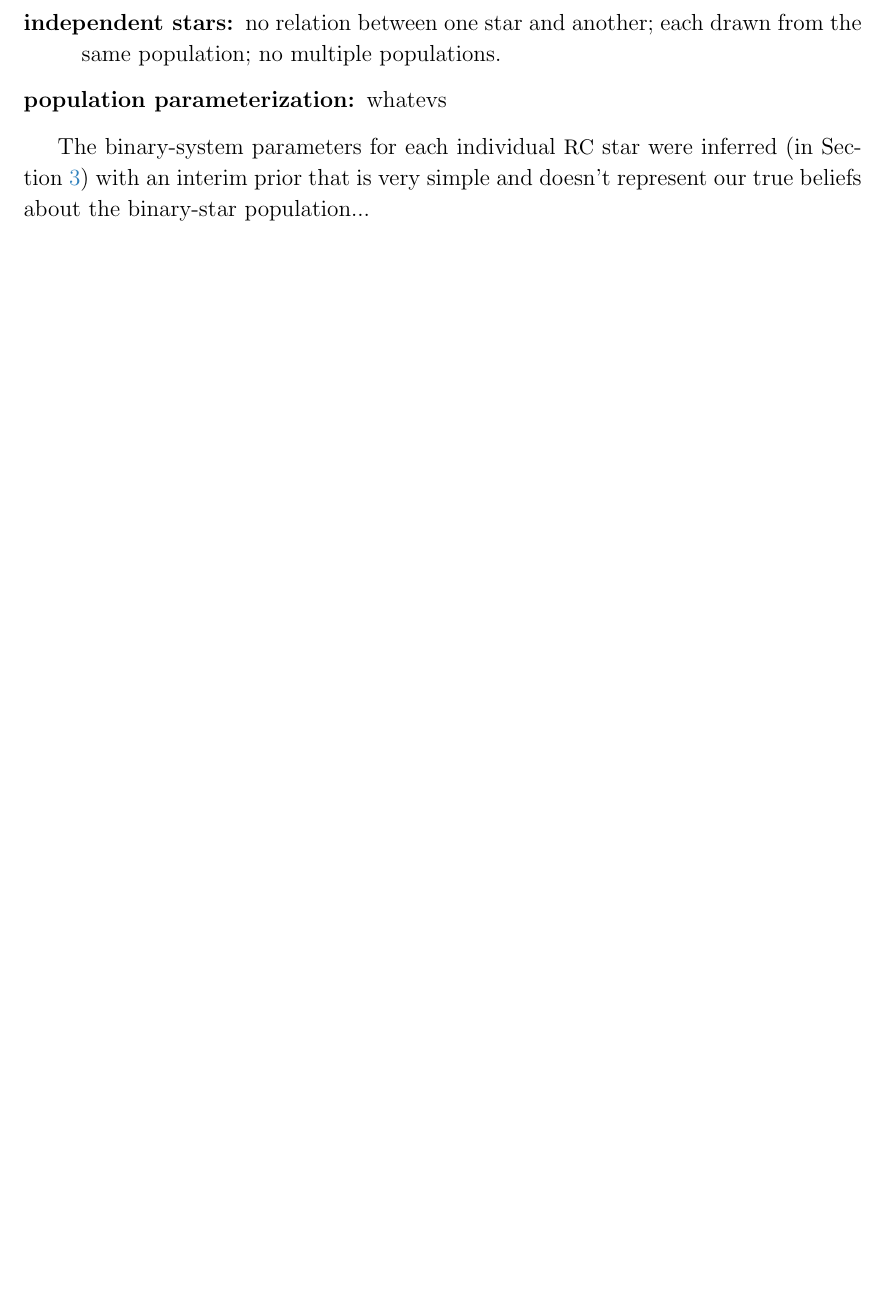
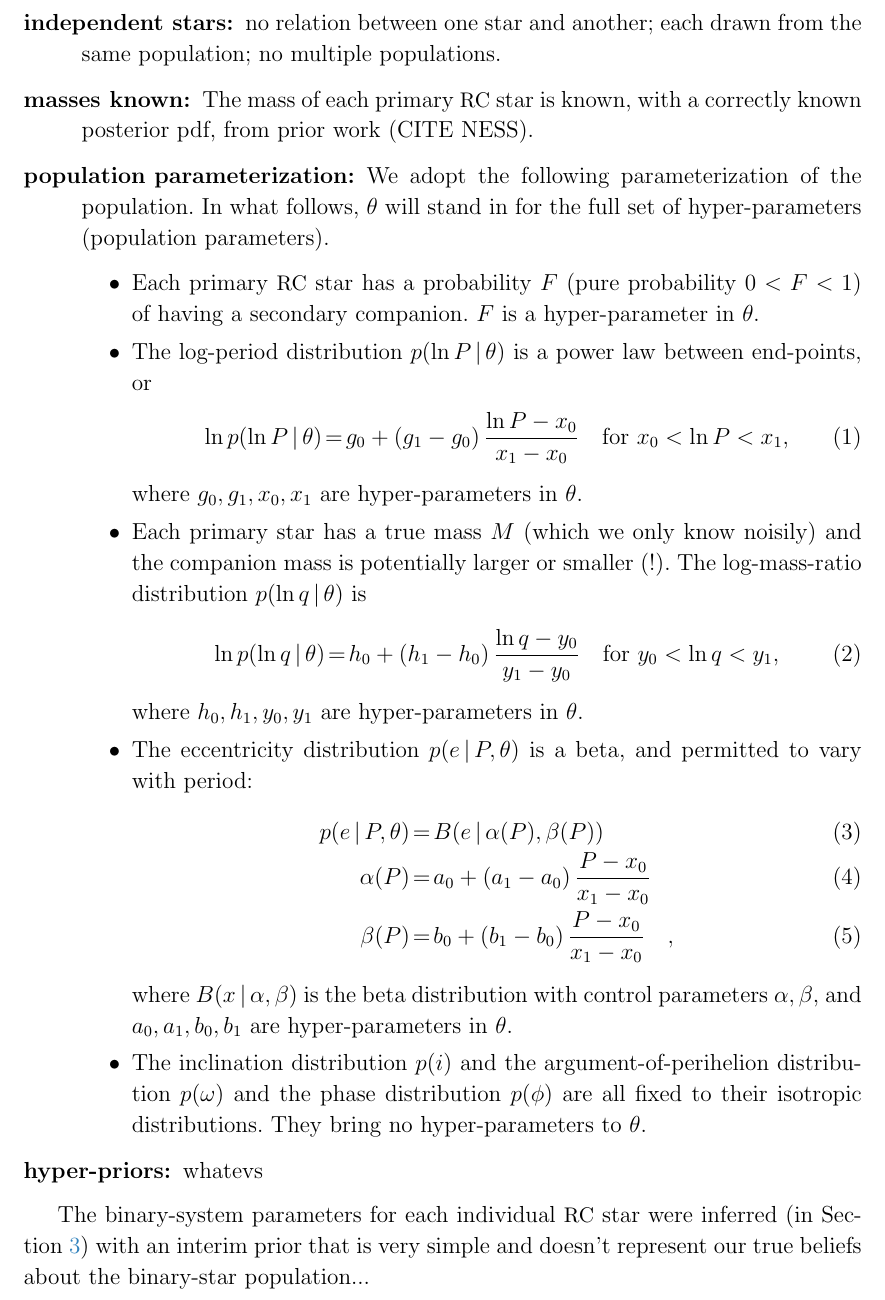
Before and after one commit to adrn/TwoFace, a LaTeX paper (paper/main.tex): part of page 6 of 6 before the commit and part of page 6 of 7 after it, cut so that both start at the same text, the shorter picture padded with empty space. Compiled offline with LaTeX, dvips and Ghostscript; a LaTeX package or settings file that is missing is left out.

Commit message:
equations of pain

```diff
--- a/paper/main.tex
+++ b/paper/main.tex
@@ -299,7 +299,50 @@ that restrict our attention to a well-defined model space:
 \item[sufficent samplings] density and support of samplings
 \item[independent stars] no relation between one star and another; each
   drawn from the same population; no multiple populations.
-\item[population parameterization] whatevs
+\item[masses known] The mass of each primary \RC\ star is known, with
+  a correctly known posterior pdf, from prior work (CITE NESS).
+\item[population parameterization] We adopt the following
+  parameterization of the population. In what follows, $\theta$ will
+  stand in for the full set of hyper-parameters (population
+  parameters).
+  \begin{itemize}
+  \item Each primary \RC\ star has a probability $F$ (pure probability
+    $0<F<1$) of having a secondary companion. $F$ is a hyper-parameter
+    in $\theta$.
+  \item The log-period distribution $p(\ln P\given\theta)$ is a power
+    law between end-points, or
+    \begin{eqnarray}
+      \ln p(\ln P\given\theta) &=& g_0 + (g_1 - g_0)\,\frac{\ln P - x_0}{x_1 - x_0}
+      \quad \mbox{for $x_0<\ln P<x_1$,}
+    \end{eqnarray}
+    where $g_0, g_1, x_0, x_1$ are hyper-parameters in $\theta$.
+  \item Each primary star has a true mass $M$ (which we only know
+    noisily) and the companion mass is potentially larger or
+    smaller (!). The log-mass-ratio distribution $p(\ln q\given\theta)$ is
+    \begin{eqnarray}
+      \ln p(\ln q\given\theta) &=& h_0 + (h_1 - h_0)\,\frac{\ln q - y_0}{y_1 - y_0}
+      \quad \mbox{for $y_0<\ln q<y_1$,}
+    \end{eqnarray}
+    where $h_0, h_1, y_0, y_1$ are hyper-parameters in $\theta$.
+  \item The eccentricity distribution $p(e\given P,\theta)$ is a beta,
+    and permitted to vary with period:
+    \begin{eqnarray}
+      p(e\given P,\theta) &=& B(e\given \alpha(P),\beta(P))
+      \\
+      \alpha(P) &=& a_0 + (a_1 - a_0)\,\frac{P - x_0}{x_1 - x_0}
+      \\
+      \beta(P) &=& b_0 + (b_1 - b_0)\,\frac{P - x_0}{x_1 - x_0}
+      \quad ,
+    \end{eqnarray}
+    where $B(x\given\alpha,\beta)$ is the beta distribution with
+    control parameters $\alpha,\beta$, and $a_0, a_1, b_0, b_1$ are
+    hyper-parameters in $\theta$.
+  \item The inclination distribution $p(i)$ and the argument-of-perihelion
+    distribution $p(\omega)$ and the phase distribution $p(\phi)$ are all
+    fixed to their isotropic distributions. They bring no hyper-parameters
+    to $\theta$.
+  \end{itemize}
+\item[hyper-priors] whatevs
 \end{description}
 
 The binary-system parameters for each individual \RC\ star were
```
